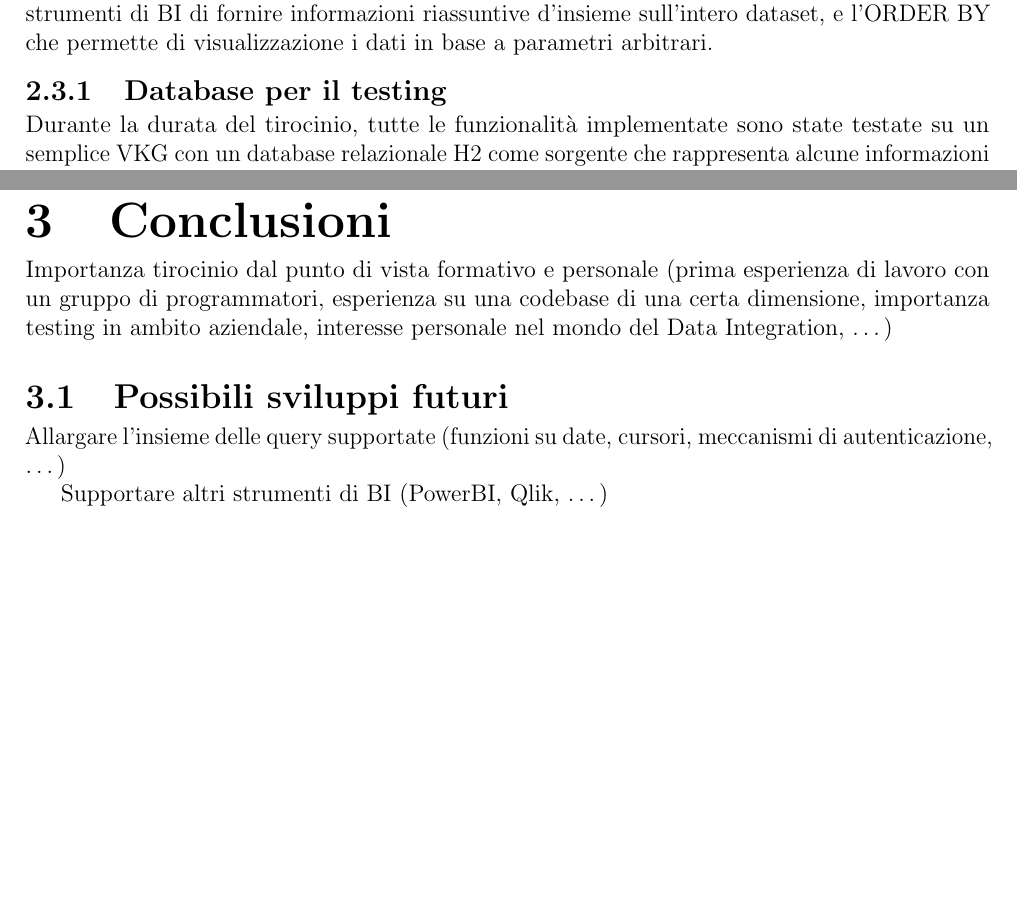
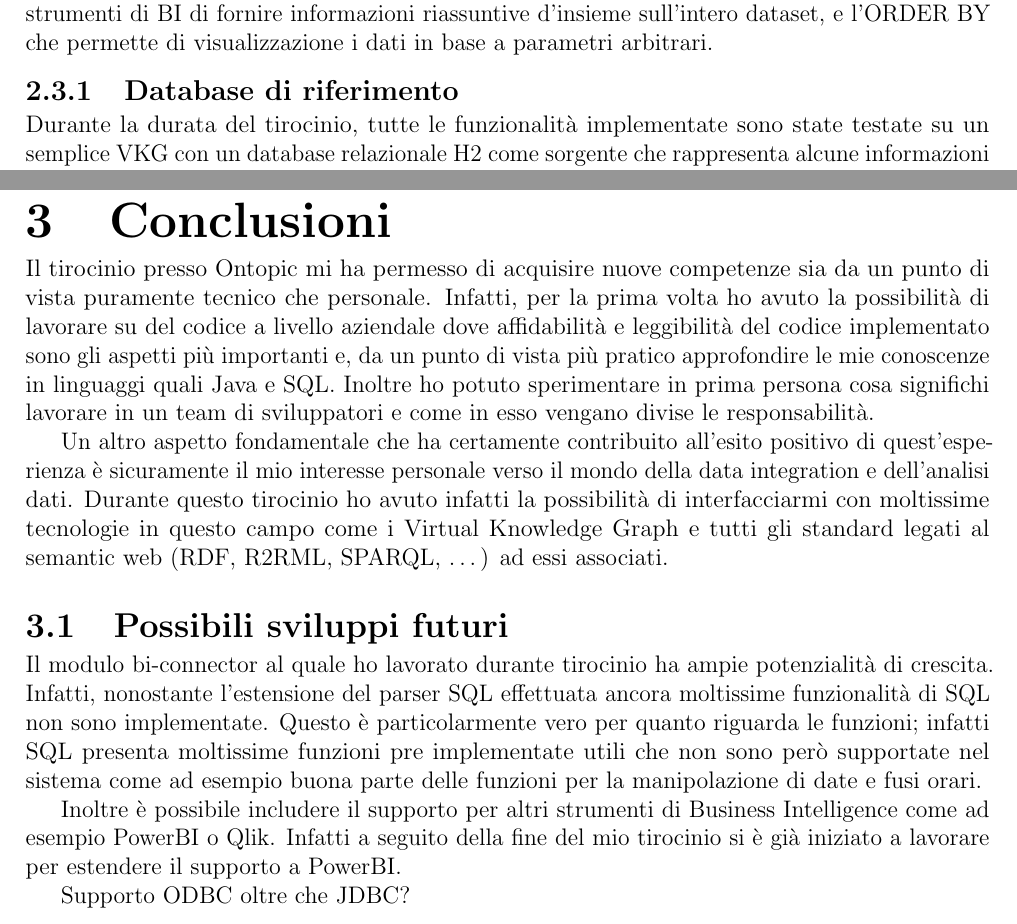
Before and after one commit to ManuelaCorte/Tesi, a LaTeX book (Tesi.tex, which reads chapters/conclusions.tex, chapters/experience.tex): two parts of pages 13 and 23 of 25, joined at a grey line, cut so that both start at the same text, the shorter picture padded with empty space. Compiled offline with pdfLaTeX.

Commit message:
Conclusions draft

```diff
--- a/chapters/conclusions.tex
+++ b/chapters/conclusions.tex
@@ -1,12 +1,24 @@
 \chapter{Conclusioni}
 \label{cha:conclusions}
+Il tirocinio presso Ontopic mi ha permesso di acquisire nuove competenze sia da un punto di vista puramente tecnico che
+personale. Infatti, per la prima volta ho avuto la possibilità di lavorare su del codice a livello aziendale dove
+affidabilità e leggibilità del codice implementato sono gli aspetti più importanti e, da un punto di vista più
+pratico approfondire le mie conoscenze in linguaggi quali Java e SQL. Inoltre ho potuto sperimentare in prima persona cosa significhi lavorare in un team di sviluppatori e come in esso
+vengano divise le responsabilità.
 
-Importanza tirocinio dal punto di vista formativo e personale (prima esperienza di lavoro con un gruppo di programmatori,
-esperienza su una codebase di una certa dimensione, importanza testing in ambito aziendale, interesse personale nel mondo
-del Data Integration, \dots)
+Un altro aspetto fondamentale che ha certamente contribuito all'esito positivo di quest'esperienza è sicuramente il
+mio interesse personale verso il mondo della data integration e dell'analisi dati. Durante questo
+tirocinio ho avuto infatti la possibilità di interfacciarmi con moltissime tecnologie in questo campo come i Virtual Knowledge
+Graph e tutti gli standard legati al semantic web (RDF, R2RML, SPARQL, \dots) ad essi associati.
 
 \section{Possibili sviluppi futuri}
 \label{sec:conclusions_future}
-Allargare l'insieme delle query supportate (funzioni su date, cursori, meccanismi di autenticazione, \dots)
+Il modulo bi-connector al quale ho lavorato durante tirocinio ha ampie potenzialità di crescita. Infatti, nonostante l'estensione
+del parser SQL effettuata ancora moltissime funzionalità di SQL non sono implementate. Questo è particolarmente vero per quanto
+riguarda le funzioni; infatti SQL presenta moltissime funzioni pre implementate utili che non sono però supportate nel sistema
+come ad esempio buona parte delle funzioni per la manipolazione di date e fusi orari.
 
-Supportare altri strumenti di BI (PowerBI, Qlik, \dots)
+Inoltre è possibile includere il supporto per altri strumenti di Business Intelligence come ad esempio PowerBI o Qlik. Infatti
+a seguito della fine del mio tirocinio si è già iniziato a lavorare per estendere il supporto a PowerBI.
+
+Supporto ODBC oltre che JDBC?
--- a/chapters/experience.tex
+++ b/chapters/experience.tex
@@ -69,7 +69,7 @@ esclusivamente in grado di tradurre semplici query il che è risultato essere in
 i principali erano sicuramente il GROUP BY per l'aggregazione, dato anche lo scopo degli strumenti di BI di fornire informazioni riassuntive d'insieme sull'intero dataset, e l'ORDER BY che
 permette di visualizzazione i dati in base a parametri arbitrari.
 
-\subsection{Database per il testing}
+\subsection{Database di riferimento}
 Durante la durata del tirocinio, tutte le funzionalità implementate sono state testate su un semplice VKG con un database relazionale H2 come sorgente che rappresenta alcune informazioni riguardanti professori universitari.
 I test sono stati eseguiti sia all'interno della codebase stessa grazie al framework JUnit che tramite il client SQL DBeaver che ha permesso la visualizzazione del database PostgreSQL creato dal bi-connector e la sua
 interrogazione diretta.
```
Also changed, not shown: Tesi.pdf, Tesi.tex (line endings or trailing spaces), chapters/experience.tex (6 more changed lines), 6 other files.
